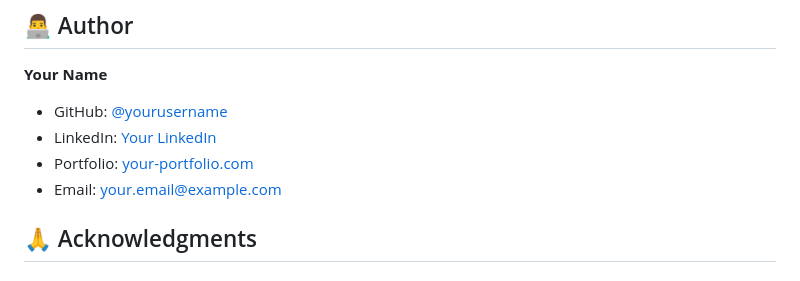
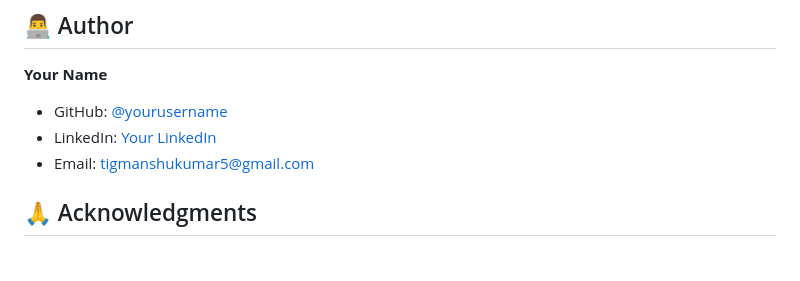
Before and after one commit to Tigmanshukumar/spotify_project_bs, a Markdown page: README.md, the part around one of its changes. Rendered like a GitHub page.

```diff
--- a/README.md
+++ b/README.md
@@ -416,10 +416,9 @@ MIT License - Feel free to use this project for learning, personal use, or comme
 ## 👨‍💻 Author
 
 **Your Name**
-- GitHub: [@yourusername](https://github.com/yourusername)
-- LinkedIn: [Your LinkedIn](https://linkedin.com/in/yourprofile)
-- Portfolio: [your-portfolio.com](https://your-portfolio.com)
-- Email: your.email@example.com
+- GitHub: [@yourusername](https://github.com/tigmanshukumar)
+- LinkedIn: [Your LinkedIn](https://www.linkedin.com/in/tigmanshu-kumar-a774082b7/)
+- Email: tigmanshukumar5@gmail.com
 
 ## 🙏 Acknowledgments
 
```
Also changed, not shown: other parts of README.md (+3 -3 lines).
